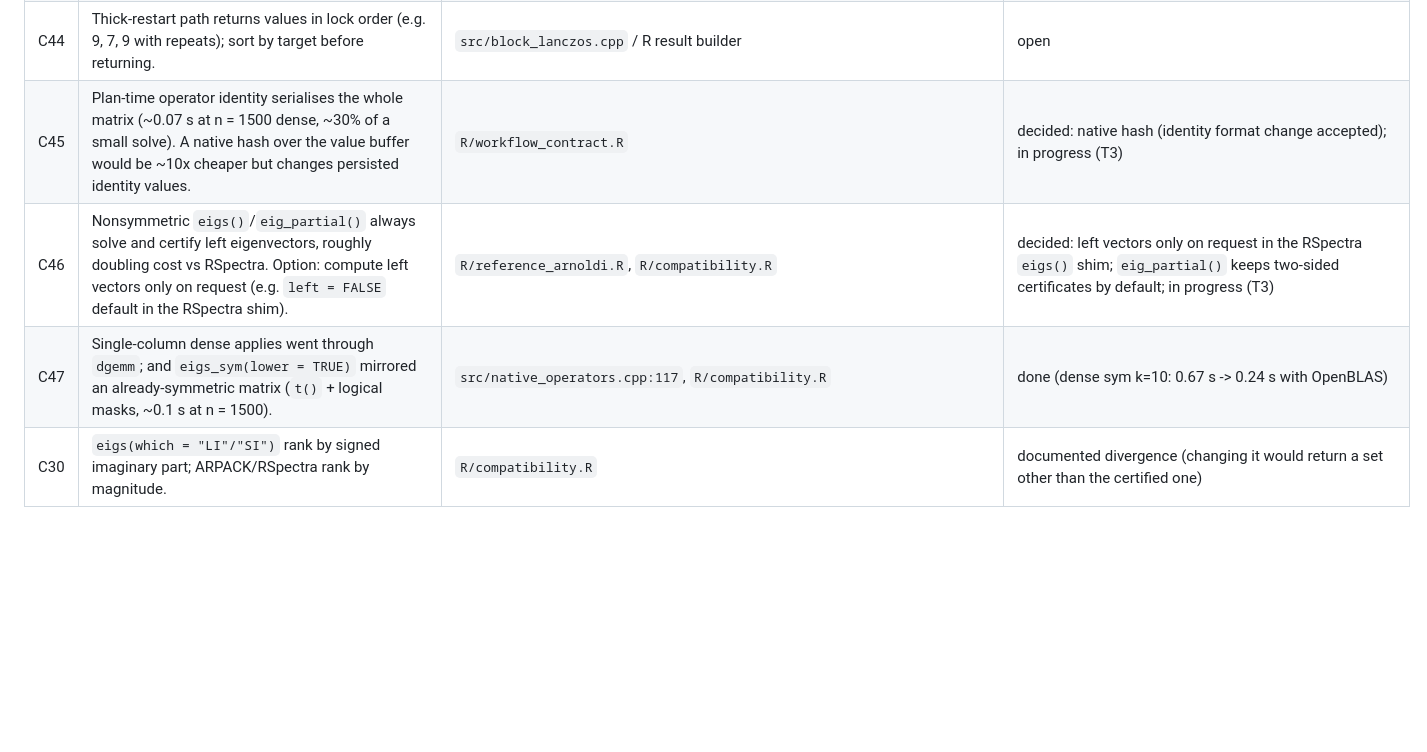
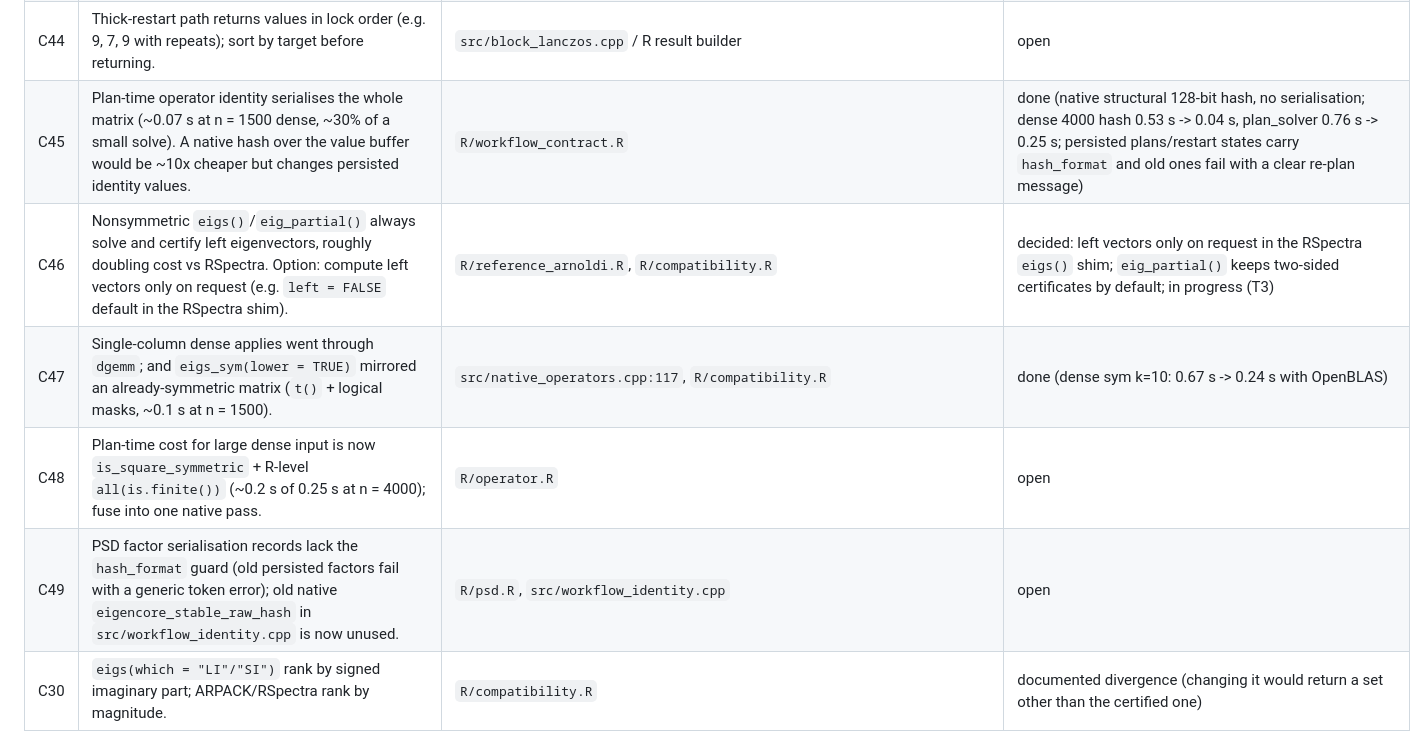
Before and after one commit to bbuchsbaum/eigencore, a Markdown page: docs/review-2026-10.md, the part around the change. Drawn GitHub-style; blank space fills up the shorter version.

Commit message:
Tracker: C45 merged; follow-ups C48, C49
Co-Authored-By: Claude Opus 5.5 <noreply@anthropic.com>
Claude-Session: https://claude.ai/code/session_011cMqJktcbL3dC6Tnurbm1a

```diff
--- a/docs/review-2026-10.md
+++ b/docs/review-2026-10.md
@@ -98,9 +98,11 @@ Correctness takes precedence over backward compatibility:
 | C42 | Retained IRLBA native attempt (`retained_svd.cpp`) falls back on 5 of 13 seeds already; tests pin its internal counts, which blocks moving GK norms off long double. Make it robust or un-pin the counts. | `src/retained_svd.cpp`, `tests/testthat/test-svd-adversarial.R` | open |
 | C43 | Max subspace chosen on the R side (50 for k = 10, 122 for svds k = 20) drives reorthogonalisation cost; tune toward ARPACK-like ncv = 2k+1. Also ~0.3 s per call of R-side hashing remains on sparse eigs_sym. | `R/problem.R` planner controls | open |
 | C44 | Thick-restart path returns values in lock order (e.g. 9, 7, 9 with repeats); sort by target before returning. | `src/block_lanczos.cpp` / R result builder | open |
-| C45 | Plan-time operator identity serialises the whole matrix (~0.07 s at n = 1500 dense, ~30% of a small solve). A native hash over the value buffer would be ~10x cheaper but changes persisted identity values. | `R/workflow_contract.R` | decided: native hash (identity format change accepted); in progress (T3) |
+| C45 | Plan-time operator identity serialises the whole matrix (~0.07 s at n = 1500 dense, ~30% of a small solve). A native hash over the value buffer would be ~10x cheaper but changes persisted identity values. | `R/workflow_contract.R` | done (native structural 128-bit hash, no serialisation; dense 4000 hash 0.53 s -> 0.04 s, plan_solver 0.76 s -> 0.25 s; persisted plans/restart states carry `hash_format` and old ones fail with a clear re-plan message) |
 | C46 | Nonsymmetric `eigs()`/`eig_partial()` always solve and certify left eigenvectors, roughly doubling cost vs RSpectra. Option: compute left vectors only on request (e.g. `left = FALSE` default in the RSpectra shim). | `R/reference_arnoldi.R`, `R/compatibility.R` | decided: left vectors only on request in the RSpectra `eigs()` shim; `eig_partial()` keeps two-sided certificates by default; in progress (T3) |
 | C47 | Single-column dense applies went through `dgemm`; and `eigs_sym(lower = TRUE)` mirrored an already-symmetric matrix (`t()` + logical masks, ~0.1 s at n = 1500). | `src/native_operators.cpp:117`, `R/compatibility.R` | done (dense sym k=10: 0.67 s -> 0.24 s with OpenBLAS) |
+| C48 | Plan-time cost for large dense input is now `is_square_symmetric` + R-level `all(is.finite())` (~0.2 s of 0.25 s at n = 4000); fuse into one native pass. | `R/operator.R` | open |
+| C49 | PSD factor serialisation records lack the `hash_format` guard (old persisted factors fail with a generic token error); old native `eigencore_stable_raw_hash` in `src/workflow_identity.cpp` is now unused. | `R/psd.R`, `src/workflow_identity.cpp` | open |
 | C30 | `eigs(which = "LI"/"SI")` rank by signed imaginary part; ARPACK/RSpectra rank by magnitude. | `R/compatibility.R` | documented divergence (changing it would return a set other than the certified one) |
 
 ## 2. Performance
```
